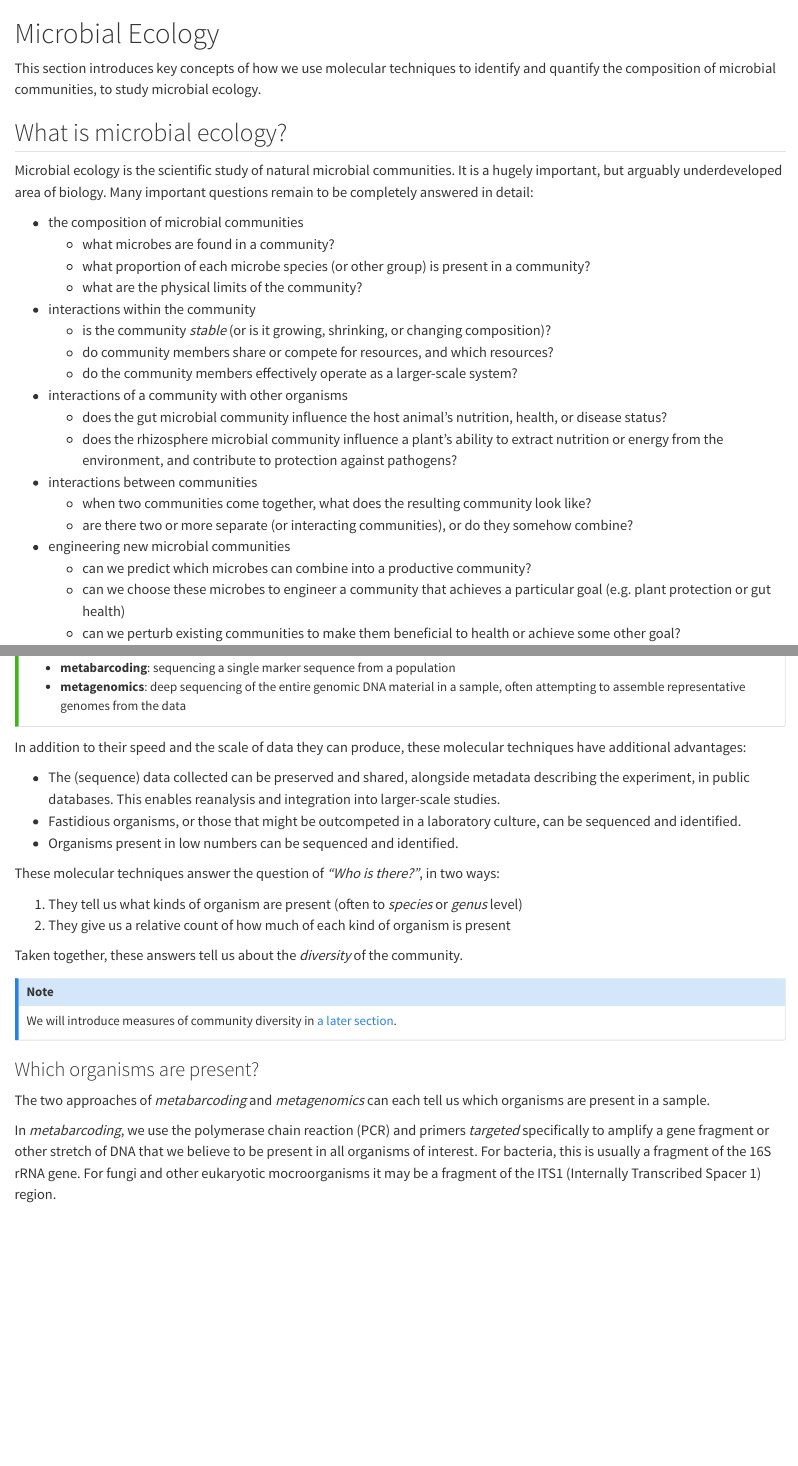
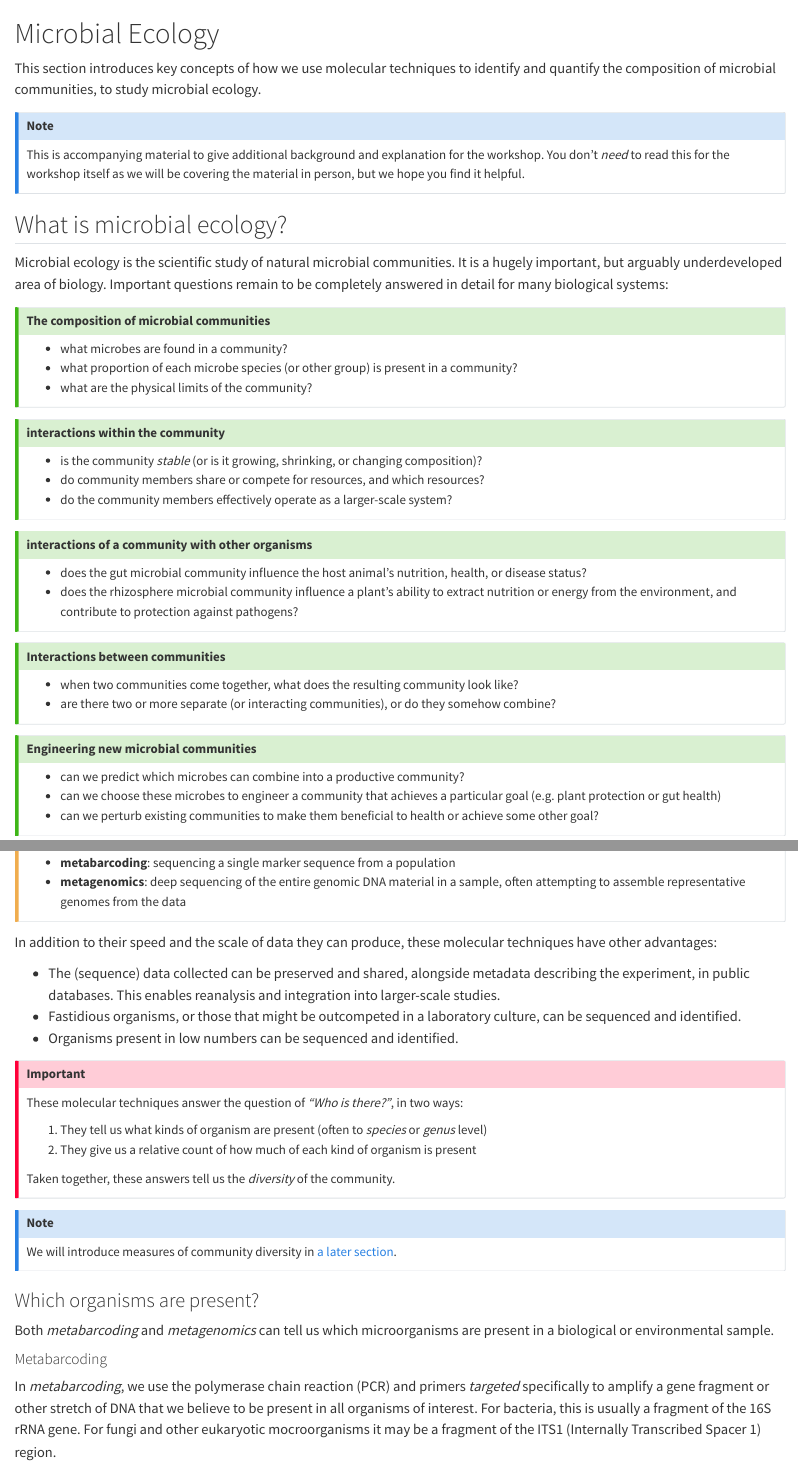
Before and after one commit to sipbs-compbiol/BM211-Workshop-1, a Quarto document (microbial_ecology.qmd): the page in a window 1100 px wide, from its top, and a second part further down, joined at a grey line. Rendered offline with R 4.5, knitr and Pandoc in place of Quarto, with nearby package versions.

Commit message:
reformat with callouts for readability

```diff
--- a/microbial_ecology.qmd
+++ b/microbial_ecology.qmd
@@ -2,28 +2,50 @@
 
 This section introduces key concepts of how we use molecular techniques to identify and quantify the composition of microbial communities, to study microbial ecology.
 
+::: {.callout-note}
+This is accompanying material to give additional background and explanation for the workshop. You don't _need_ to read this for the workshop itself as we will be covering the material in person, but we hope you find it helpful.
+:::
+
 ## What is microbial ecology?
 
-Microbial ecology is the scientific study of natural microbial communities. It is a hugely important, but arguably underdeveloped area of biology. Many important questions remain to be completely answered in detail:
+Microbial ecology is the scientific study of natural microbial communities. It is a hugely important, but arguably underdeveloped area of biology. Important questions remain to be completely answered in detail for many biological systems:
 
-- the composition of microbial communities
-  - what microbes are found in a community?
-  - what proportion of each microbe species (or other group) is present in a community?
-  - what are the physical limits of the community?
-- interactions within the community
-  - is the community _stable_ (or is it growing, shrinking, or changing composition)?
-  - do community members share or compete for resources, and which resources?
-  - do the community members effectively operate as a larger-scale system?
-- interactions of a community with other organisms
-  - does the gut microbial community influence the host animal's nutrition, health, or disease status?
-  - does the rhizosphere microbial community influence a plant's ability to extract nutrition or energy from the environment, and contribute to protection against pathogens?
-- interactions between communities
-  - when two communities come together, what does the resulting community look like?
-  - are there two or more separate (or interacting communities), or do they somehow combine?
-- engineering new microbial communities
-  - can we predict which microbes can combine into a productive community?
-  - can we choose these microbes to engineer a community that achieves a particular goal (e.g. plant protection or gut health)
-  - can we perturb existing communities to make them beneficial to health or achieve some other goal?
+::: {.callout-tip collapse="true"}
+## The composition of microbial communities
+
+- what microbes are found in a community?
+- what proportion of each microbe species (or other group) is present in a community?
+- what are the physical limits of the community?
+:::
+
+::: {.callout-tip collapse="true"}
+## interactions within the community
+
+- is the community _stable_ (or is it growing, shrinking, or changing composition)?
+- do community members share or compete for resources, and which resources?
+- do the community members effectively operate as a larger-scale system?
+:::
+
+::: {.callout-tip collapse="true"}
+## interactions of a community with other organisms
+
+- does the gut microbial community influence the host animal's nutrition, health, or disease status?
+- does the rhizosphere microbial community influence a plant's ability to extract nutrition or energy from the environment, and contribute to protection against pathogens?
+:::
+
+::: {.callout-tip collapse="true"}
+## Interactions between communities
+
+- when two communities come together, what does the resulting community look like?
+- are there two or more separate (or interacting communities), or do they somehow combine?
+:::
+
+::: {.callout-tip collapse="true"}
+## Engineering new microbial communities
+- can we predict which microbes can combine into a productive community?
+- can we choose these microbes to engineer a community that achieves a particular goal (e.g. plant protection or gut health)
+- can we perturb existing communities to make them beneficial to health or achieve some other goal?
+:::
 
 This array of questions can be summarised more simply as [@Prosser2020-aw]:
 
@@ -43,7 +67,7 @@ The two words are quite similar, but it is important to distinguish between
 - **metagenomics**: deep sequencing of the entire genomic DNA material in a sample, often attempting to assemble representative genomes from the data
 :::
 
-In addition to their speed and the scale of data they can produce, these molecular techniques have additional advantages:
+In addition to their speed and the scale of data they can produce, these molecular techniques have other advantages:
 
 - The (sequence) data collected can be preserved and shared, alongside metadata describing the experiment, in public databases. This enables reanalysis and integration into larger-scale studies.
 - Fastidious organisms, or those that might be outcompeted in a laboratory culture, can be sequenced and identified.
@@ -54,7 +79,8 @@ These molecular techniques answer the question of _"Who is there?"_, in two ways
 1. They tell us what kinds of organism are present (often to _species_ or _genus_ level)
 2. They give us a relative count of how much of each kind of organism is present
 
-Taken together, these answers tell us about the _diversity_ of the community.
+Taken together, these answers tell us the _diversity_ of the community.
+:::
 
 ::: {.callout-note}
 We will introduce measures of community diversity in [a later section](diversity_measures.qmd).
@@ -63,7 +89,9 @@ We will introduce measures of community diversity in [a later section](diversity
 
 ### Which organisms are present?
 
-The two approaches of _metabarcoding_ and _metagenomics_ can each tell us which organisms are present in a sample.
+Both _metabarcoding_ and _metagenomics_ can tell us which microorganisms are present in a biological or environmental sample.
+
+#### Metabarcoding
 
 In _metabarcoding_, we use the polymerase chain reaction (PCR) and primers _targeted_ specifically to amplify a gene fragment or other stretch of DNA that we believe to be present in all organisms of interest. For bacteria, this is usually a fragment of the 16S rRNA gene. For fungi and other eukaryotic mocroorganisms it may be a fragment of the ITS1 (Internally Transcribed Spacer 1) region.
 
```
Also changed, not shown: microbial_ecology.qmd (15 more changed lines).
